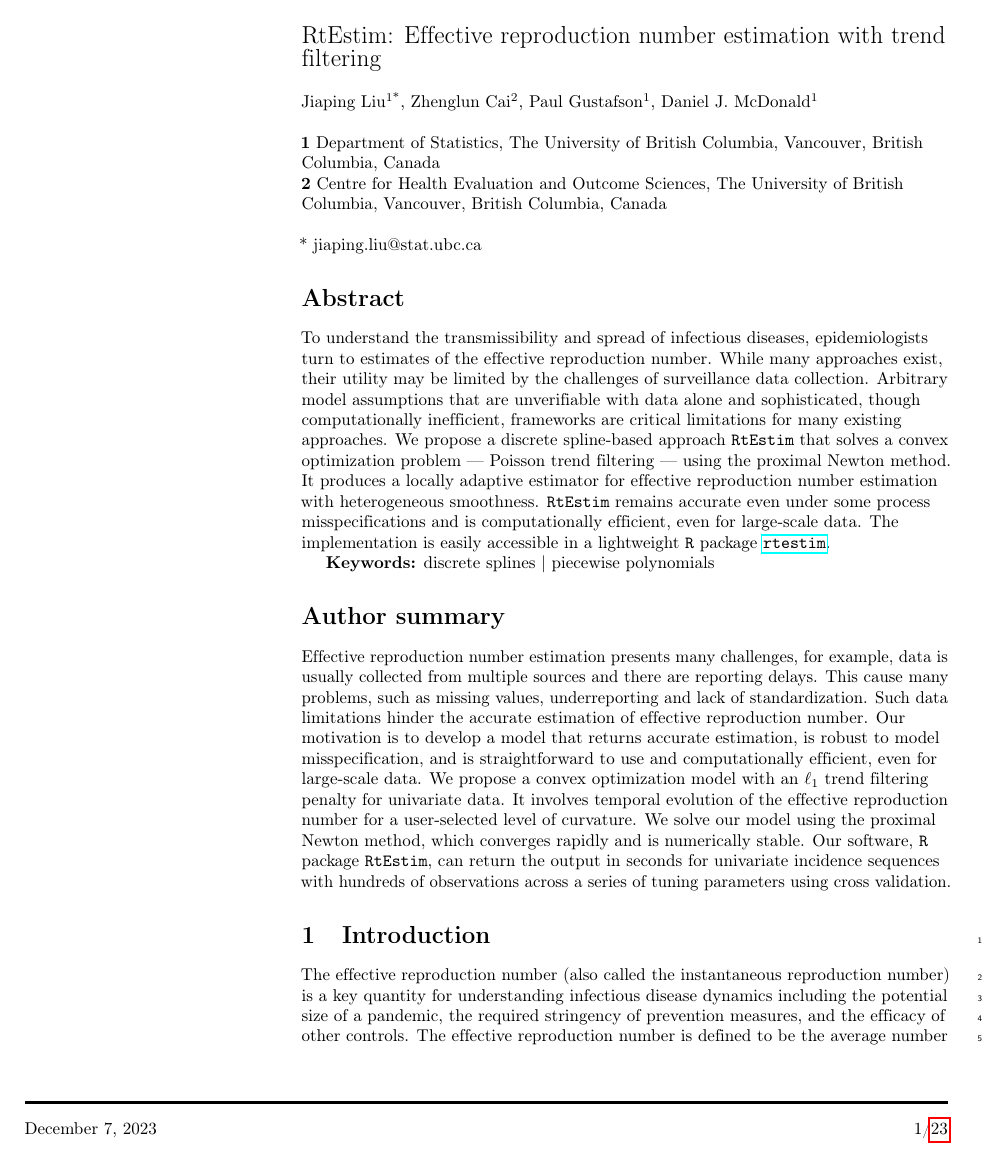
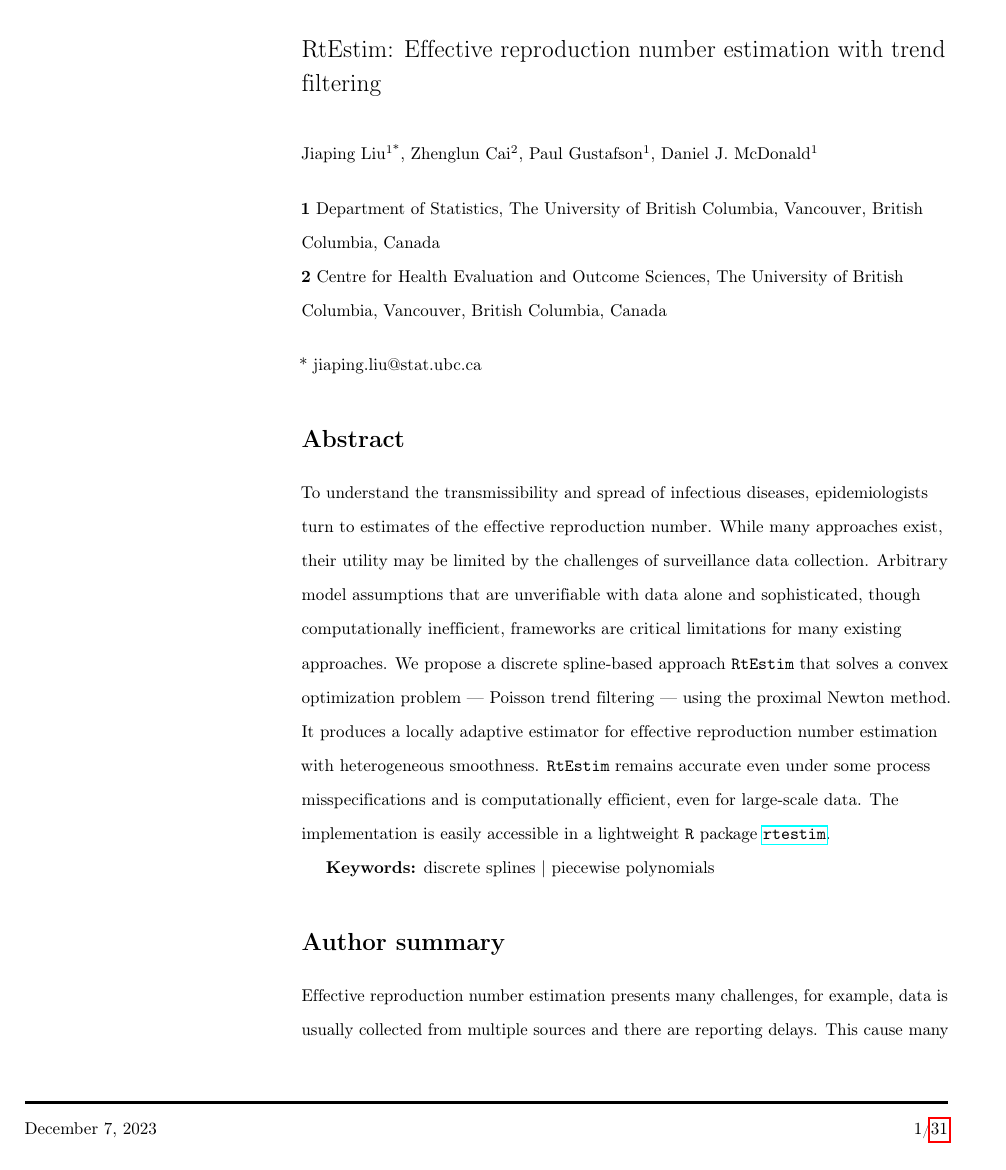
Before and after one commit to jiapivialiu/rt-est-manuscript, a LaTeX document (PLoS_CB_version.tex): page 1 of 23 before the commit and page 1 of 31 after it. Compiled offline with pdfLaTeX.

Commit message:
switch to double spacing

```diff
--- a/PLoS_CB_version.tex
+++ b/PLoS_CB_version.tex
@@ -121,8 +121,8 @@
 
 
 % Remove comment for double spacing
-%\usepackage{setspace}
-%\doublespacing
+\usepackage{setspace}
+\doublespacing
 
 % Text layout
 \raggedright
```
Also changed, not shown: PLoS_CB_version.pdf.
